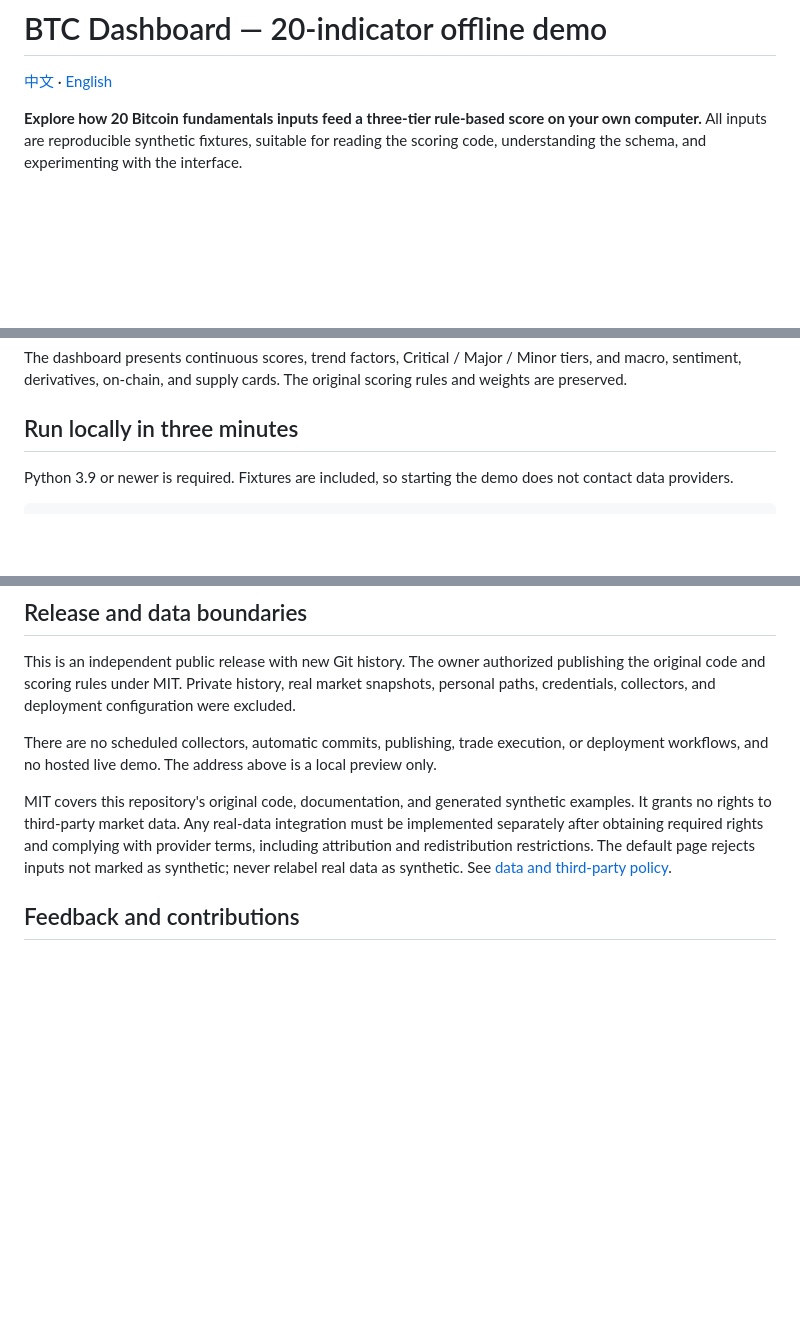
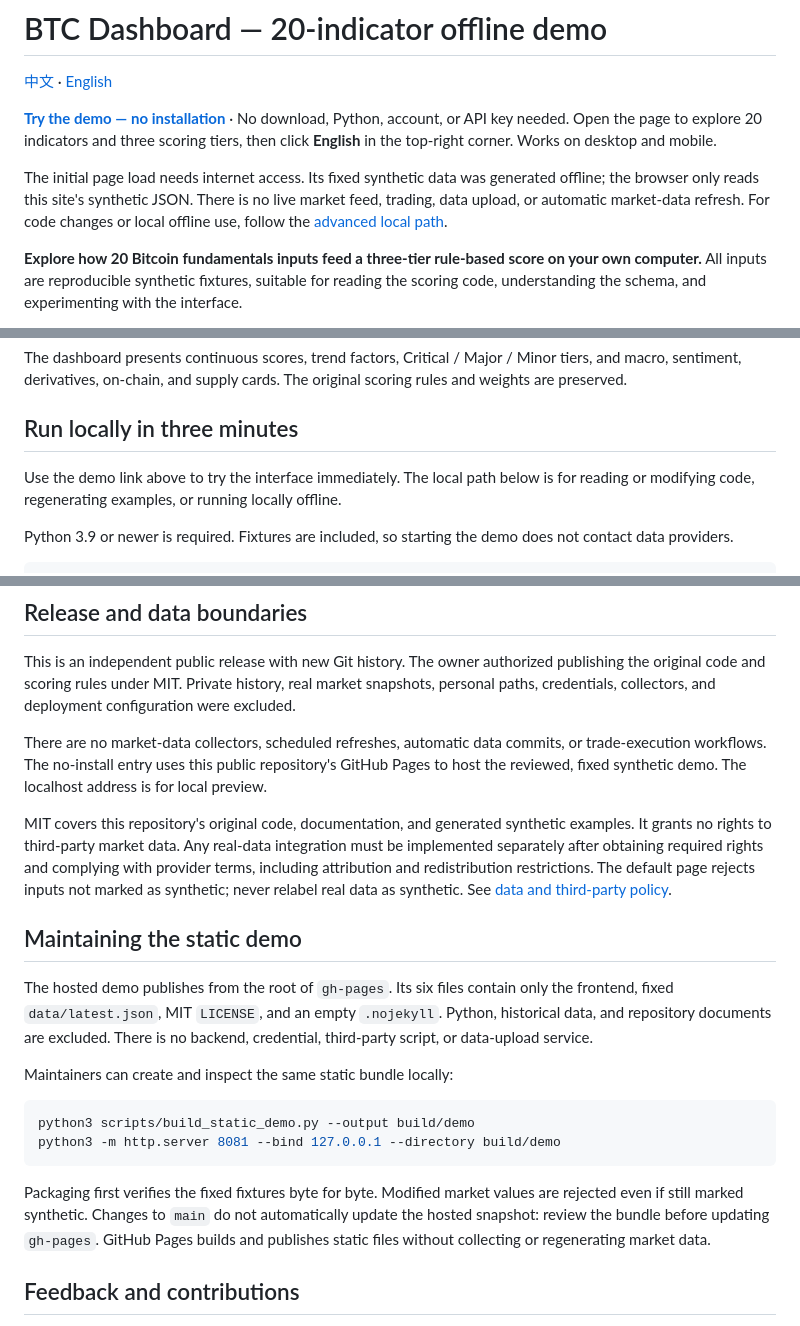
Before and after one commit to linqingzi/btc-dashboard-open-source, a Markdown page: README.en.md, 3 parts joined by grey strips. GitHub-like rendering; blank space fills up the shorter version.

Commit message:
Add verified no-install demo entry and local development path

````diff
--- a/README.en.md
+++ b/README.en.md
@@ -1,6 +1,10 @@
 # BTC Dashboard — 20-indicator offline demo
 
 [中文](README.md) · [English](README.en.md)
+
+**[Try the demo — no installation](https://linqingzi.github.io/btc-dashboard-open-source/)** · No download, Python, account, or API key needed. Open the page to explore 20 indicators and three scoring tiers, then click **English** in the top-right corner. Works on desktop and mobile.
+
+The initial page load needs internet access. Its fixed synthetic data was generated offline; the browser only reads this site's synthetic JSON. There is no live market feed, trading, data upload, or automatic market-data refresh. For code changes or local offline use, follow the [advanced local path](#run-locally-in-three-minutes).
 
 **Explore how 20 Bitcoin fundamentals inputs feed a three-tier rule-based score on your own computer.** All inputs are reproducible synthetic fixtures, suitable for reading the scoring code, understanding the schema, and experimenting with the interface.
 
@@ -19,6 +23,8 @@ This demonstration provides no live market data, profit signals, or investment a
 The dashboard presents continuous scores, trend factors, Critical / Major / Minor tiers, and macro, sentiment, derivatives, on-chain, and supply cards. The original scoring rules and weights are preserved.
 
 ## Run locally in three minutes
+
+Use the demo link above to try the interface immediately. The local path below is for reading or modifying code, regenerating examples, or running locally offline.
 
 Python 3.9 or newer is required. Fixtures are included, so starting the demo does not contact data providers.
 
@@ -84,9 +91,22 @@ Coverage is the original rule's weighted data availability, not forecast accurac
 
 This is an independent public release with new Git history. The owner authorized publishing the original code and scoring rules under MIT. Private history, real market snapshots, personal paths, credentials, collectors, and deployment configuration were excluded.
 
-There are no scheduled collectors, automatic commits, publishing, trade execution, or deployment workflows, and no hosted live demo. The address above is a local preview only.
+There are no market-data collectors, scheduled refreshes, automatic data commits, or trade-execution workflows. The no-install entry uses this public repository's GitHub Pages to host the reviewed, fixed synthetic demo. The localhost address is for local preview.
 
 MIT covers this repository's original code, documentation, and generated synthetic examples. It grants no rights to third-party market data. Any real-data integration must be implemented separately after obtaining required rights and complying with provider terms, including attribution and redistribution restrictions. The default page rejects inputs not marked as synthetic; never relabel real data as synthetic. See [data and third-party policy](DATA_POLICY.md).
+
+## Maintaining the static demo
+
+The hosted demo publishes from the root of `gh-pages`. Its six files contain only the frontend, fixed `data/latest.json`, MIT `LICENSE`, and an empty `.nojekyll`. Python, historical data, and repository documents are excluded. There is no backend, credential, third-party script, or data-upload service.
+
+Maintainers can create and inspect the same static bundle locally:
+
+```sh
+python3 scripts/build_static_demo.py --output build/demo
+python3 -m http.server 8081 --bind 127.0.0.1 --directory build/demo
+```
+
+Packaging first verifies the fixed fixtures byte for byte. Modified market values are rejected even if still marked synthetic. Changes to `main` do not automatically update the hosted snapshot: review the bundle before updating `gh-pages`. GitHub Pages builds and publishes static files without collecting or regenerating market data.
 
 ## Feedback and contributions
 
````
Also changed, not shown: other parts of README.en.md (+1 -0 lines), README.md (+21 -1 lines).
